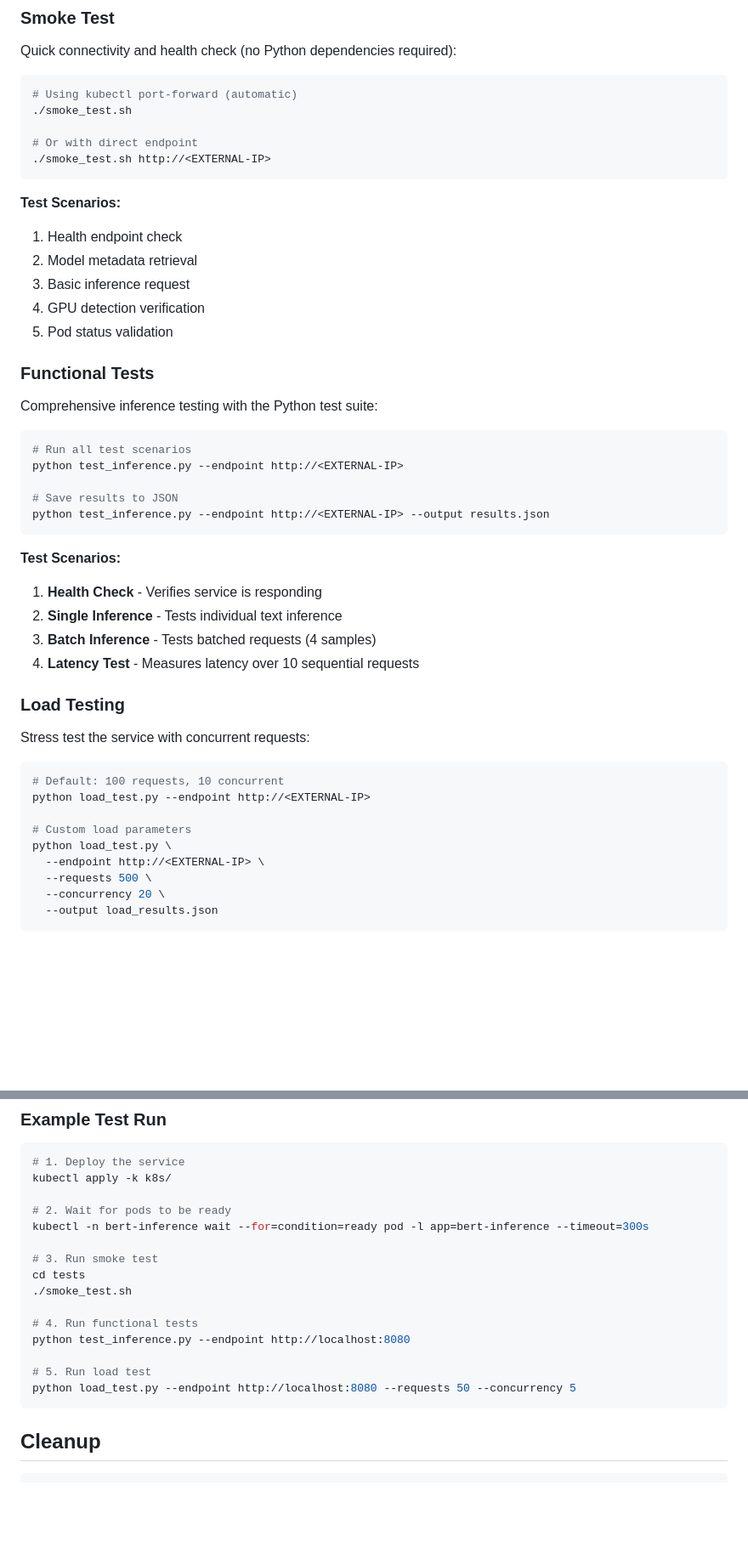
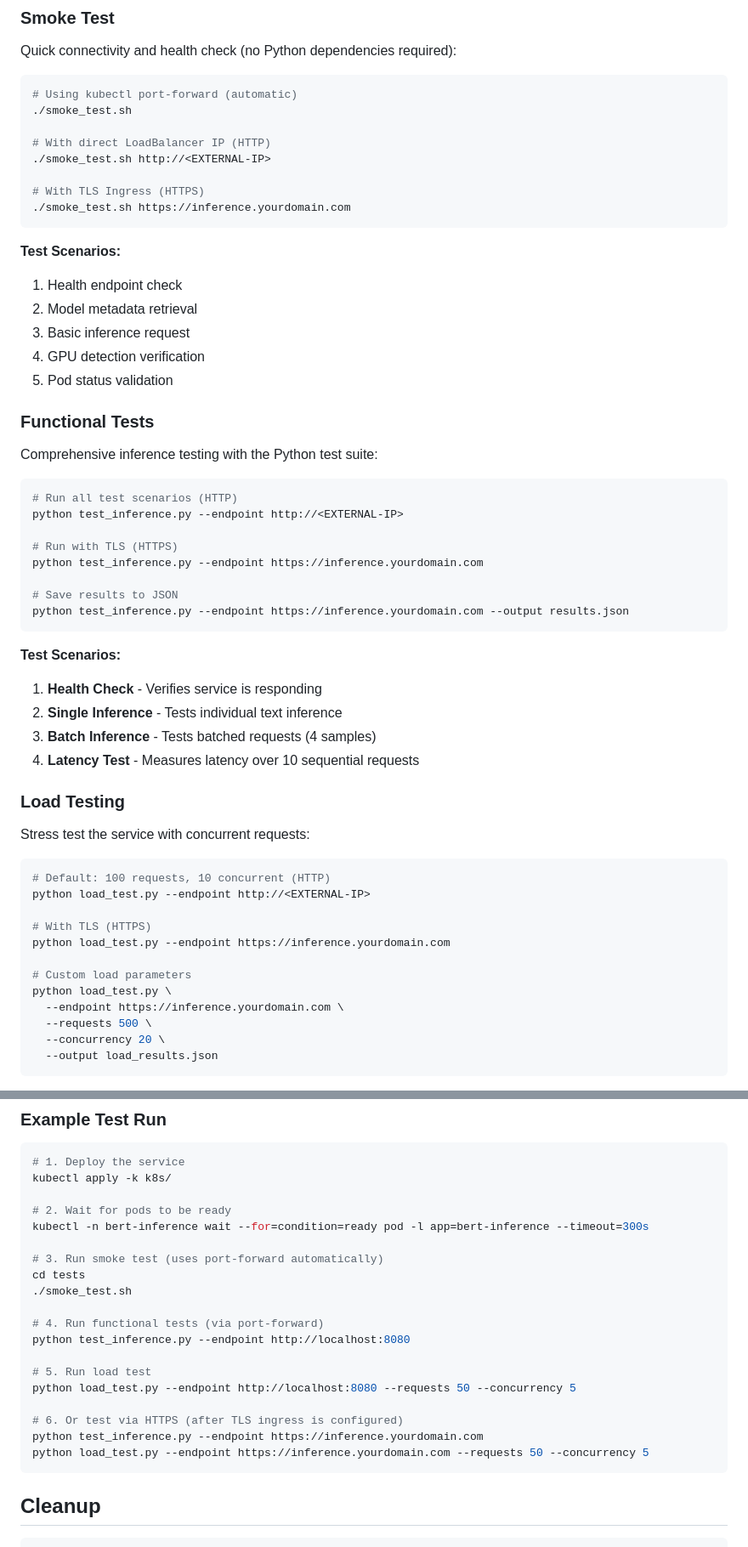
Before and after one commit to ccie7599/distributed-model-inference-lke, a Markdown page: README.md, 2 parts joined by grey strips. Shown at 85% size. GitHub-like rendering; blank space fills up the shorter version.

Commit message:
Update README with HTTPS endpoint examples for TLS ingress

````diff
--- a/README.md
+++ b/README.md
@@ -358,8 +370,11 @@ Quick connectivity and health check (no Python dependencies required):
 # Using kubectl port-forward (automatic)
 ./smoke_test.sh
 
-# Or with direct endpoint
+# With direct LoadBalancer IP (HTTP)
 ./smoke_test.sh http://<EXTERNAL-IP>
+
+# With TLS Ingress (HTTPS)
+./smoke_test.sh https://inference.yourdomain.com
 ```
 
 **Test Scenarios:**
@@ -374,11 +389,14 @@ Quick connectivity and health check (no Python dependencies required):
 Comprehensive inference testing with the Python test suite:
 
 ```bash
-# Run all test scenarios
+# Run all test scenarios (HTTP)
 python test_inference.py --endpoint http://<EXTERNAL-IP>
 
+# Run with TLS (HTTPS)
+python test_inference.py --endpoint https://inference.yourdomain.com
+
 # Save results to JSON
-python test_inference.py --endpoint http://<EXTERNAL-IP> --output results.json
+python test_inference.py --endpoint https://inference.yourdomain.com --output results.json
 ```
 
 **Test Scenarios:**
@@ -392,12 +410,15 @@ python test_inference.py --endpoint http://<EXTERNAL-IP> --output results.json
 Stress test the service with concurrent requests:
 
 ```bash
-# Default: 100 requests, 10 concurrent
+# Default: 100 requests, 10 concurrent (HTTP)
 python load_test.py --endpoint http://<EXTERNAL-IP>
+
+# With TLS (HTTPS)
+python load_test.py --endpoint https://inference.yourdomain.com
 
 # Custom load parameters
 python load_test.py \
-  --endpoint http://<EXTERNAL-IP> \
+  --endpoint https://inference.yourdomain.com \
   --requests 500 \
   --concurrency 20 \
   --output load_results.json
@@ -418,15 +439,19 @@ kubectl apply -k k8s/
 # 2. Wait for pods to be ready
 kubectl -n bert-inference wait --for=condition=ready pod -l app=bert-inference --timeout=300s
 
-# 3. Run smoke test
+# 3. Run smoke test (uses port-forward automatically)
 cd tests
 ./smoke_test.sh
 
-# 4. Run functional tests
+# 4. Run functional tests (via port-forward)
 python test_inference.py --endpoint http://localhost:8080
 
 # 5. Run load test
 python load_test.py --endpoint http://localhost:8080 --requests 50 --concurrency 5
+
+# 6. Or test via HTTPS (after TLS ingress is configured)
+python test_inference.py --endpoint https://inference.yourdomain.com
+python load_test.py --endpoint https://inference.yourdomain.com --requests 50 --concurrency 5
 ```
 
 ## Cleanup
````
Also changed, not shown: other parts of README.md (+12 -0 lines).
